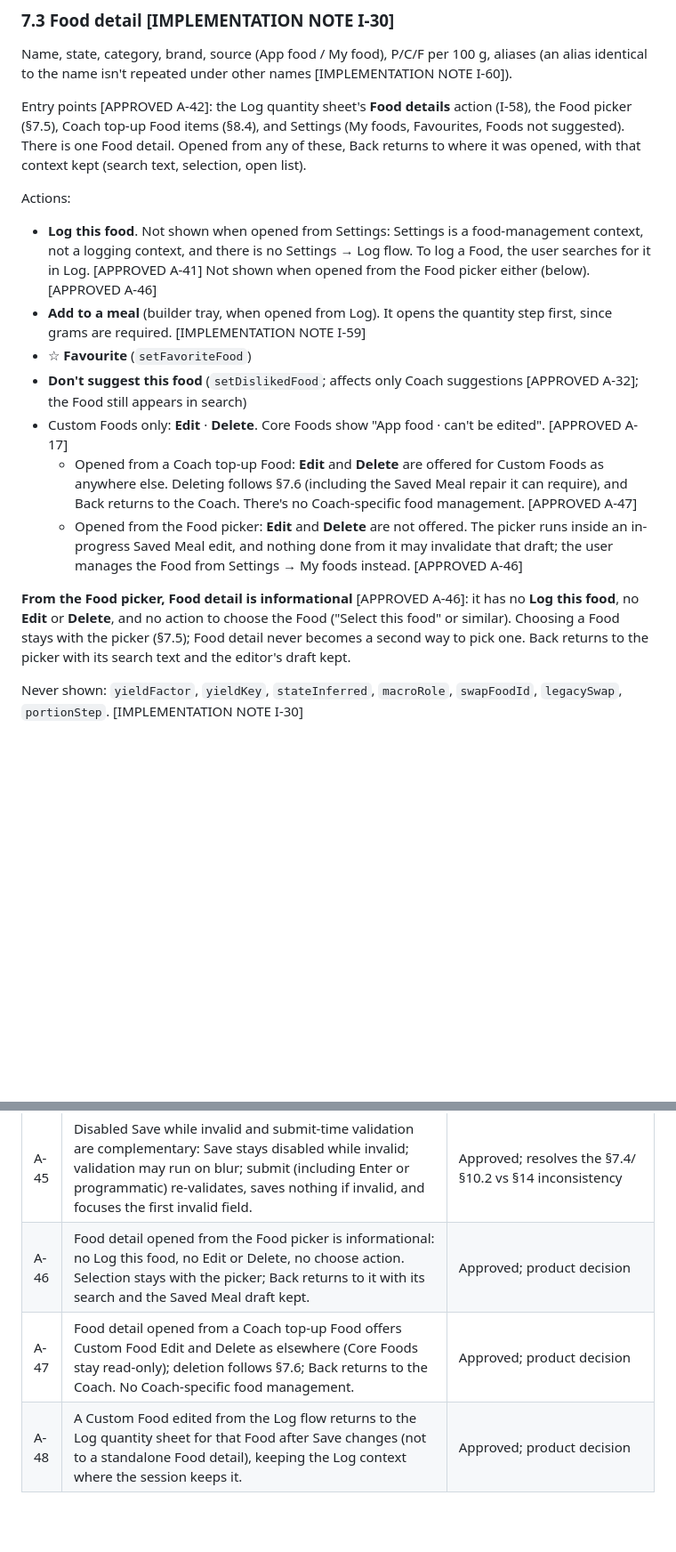
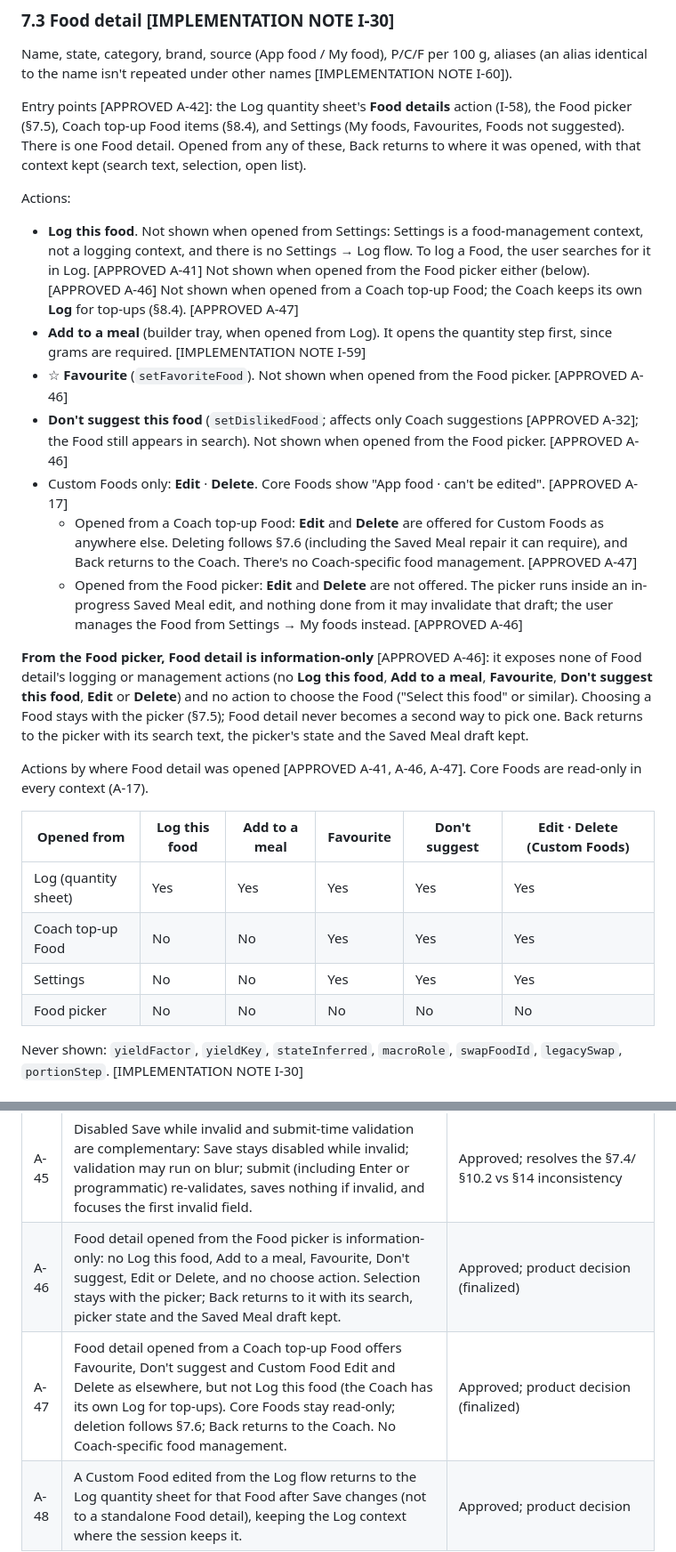
Before and after one commit to karlee425/meal_tracking, a Markdown page: V2_UI_CONTRACT.md, 2 parts joined by grey strips. Shown at 89% size. Drawn GitHub-style; blank space fills up the shorter version.

Commit message:
Finalize Food picker detail contract
Contract-only change to V2_UI_CONTRACT.md. No application behaviour changes.

Food detail opened from the Meals Food picker is information-only. It shows
none of Log this food, Add to a meal, Favourite, Don't suggest, Edit or
Delete, and has no choose action. The picker keeps responsibility for
selection, and Back returns to it with its search, picker state and the
Saved Meal draft kept (A-46).

Food detail opened from a Coach top-up Food shows Favourite, Don't suggest
and Custom Food Edit/Delete, but not Log this food; the Coach keeps its own
Log for top-ups (A-47).

§7.3 gains an actions-by-context table:
- Log: all actions.
- Coach and Settings: no Log this food or Add to a meal.
- Food picker: none.
Core Foods are read-only everywhere.

Sections: status line, §7.3, §7.5 and §18 (A-46, A-47).

Co-Authored-By: Claude Opus 5.5 <noreply@anthropic.com>
Claude-Session: https://claude.ai/code/session_01TiVLAJVPFVtEPzdbcH4Cgo

```diff
--- a/V2_UI_CONTRACT.md
+++ b/V2_UI_CONTRACT.md
@@ -508,15 +508,24 @@ Entry points [APPROVED A-42]: the Log quantity sheet's **Food details** action (
 
 Actions:
 
-- **Log this food**. Not shown when opened from Settings: Settings is a food-management context, not a logging context, and there is no Settings → Log flow. To log a Food, the user searches for it in Log. [APPROVED A-41] Not shown when opened from the Food picker either (below). [APPROVED A-46]
+- **Log this food**. Not shown when opened from Settings: Settings is a food-management context, not a logging context, and there is no Settings → Log flow. To log a Food, the user searches for it in Log. [APPROVED A-41] Not shown when opened from the Food picker either (below). [APPROVED A-46] Not shown when opened from a Coach top-up Food; the Coach keeps its own **Log** for top-ups (§8.4). [APPROVED A-47]
 - **Add to a meal** (builder tray, when opened from Log). It opens the quantity step first, since grams are required. [IMPLEMENTATION NOTE I-59]
-- ☆ **Favourite** (`setFavoriteFood`)
-- **Don't suggest this food** (`setDislikedFood`; affects only Coach suggestions [APPROVED A-32]; the Food still appears in search)
+- ☆ **Favourite** (`setFavoriteFood`). Not shown when opened from the Food picker. [APPROVED A-46]
+- **Don't suggest this food** (`setDislikedFood`; affects only Coach suggestions [APPROVED A-32]; the Food still appears in search). Not shown when opened from the Food picker. [APPROVED A-46]
 - Custom Foods only: **Edit** · **Delete**. Core Foods show "App food · can't be edited". [APPROVED A-17]
   - Opened from a Coach top-up Food: **Edit** and **Delete** are offered for Custom Foods as anywhere else. Deleting follows §7.6 (including the Saved Meal repair it can require), and Back returns to the Coach. There's no Coach-specific food management. [APPROVED A-47]
   - Opened from the Food picker: **Edit** and **Delete** are not offered. The picker runs inside an in-progress Saved Meal edit, and nothing done from it may invalidate that draft; the user manages the Food from Settings → My foods instead. [APPROVED A-46]
 
-**From the Food picker, Food detail is informational** [APPROVED A-46]: it has no **Log this food**, no **Edit** or **Delete**, and no action to choose the Food ("Select this food" or similar). Choosing a Food stays with the picker (§7.5); Food detail never becomes a second way to pick one. Back returns to the picker with its search text and the editor's draft kept.
+**From the Food picker, Food detail is information-only** [APPROVED A-46]: it exposes none of Food detail's logging or management actions (no **Log this food**, **Add to a meal**, **Favourite**, **Don't suggest this food**, **Edit** or **Delete**) and no action to choose the Food ("Select this food" or similar). Choosing a Food stays with the picker (§7.5); Food detail never becomes a second way to pick one. Back returns to the picker with its search text, the picker's state and the Saved Meal draft kept.
+
+Actions by where Food detail was opened [APPROVED A-41, A-46, A-47]. Core Foods are read-only in every context (A-17).
+
+| Opened from | Log this food | Add to a meal | Favourite | Don't suggest | Edit · Delete (Custom Foods) |
+|---|---|---|---|---|---|
+| Log (quantity sheet) | Yes | Yes | Yes | Yes | Yes |
+| Coach top-up Food | No | No | Yes | Yes | Yes |
+| Settings | No | No | Yes | Yes | Yes |
+| Food picker | No | No | No | No | No |
 
 Never shown: `yieldFactor`, `yieldKey`, `stateInferred`, `macroRole`, `swapFoodId`, `legacySwap`, `portionStep`. [IMPLEMENTATION NOTE I-30]
 
@@ -989,8 +998,8 @@ These are enforced by existing tests once the UI directory is classified as `run
 | A-43 | A Custom Food deleted while in the meal tray stays as a row marked "No longer available" (user-facing name, never an ID), with Remove; the tray can't be logged until it's removed; the rest of the tray is kept; nothing stored changes. | Approved; product decision D4 |
 | A-44 | The About app version comes from one authoritative repository version source, never a second hand-maintained constant. Until such a source exists, About shows "Version unavailable"; no version number is invented and the data format version is never shown as the app version. | Approved; product decision D2 (extended) |
 | A-45 | Disabled Save while invalid and submit-time validation are complementary: Save stays disabled while invalid; validation may run on blur; submit (including Enter or programmatic) re-validates, saves nothing if invalid, and focuses the first invalid field. | Approved; resolves the §7.4/§10.2 vs §14 inconsistency |
-| A-46 | Food detail opened from the Food picker is informational: no Log this food, no Edit or Delete, no choose action. Selection stays with the picker; Back returns to it with its search and the Saved Meal draft kept. | Approved; product decision |
-| A-47 | Food detail opened from a Coach top-up Food offers Custom Food Edit and Delete as elsewhere (Core Foods stay read-only); deletion follows §7.6; Back returns to the Coach. No Coach-specific food management. | Approved; product decision |
+| A-46 | Food detail opened from the Food picker is information-only: no Log this food, Add to a meal, Favourite, Don't suggest, Edit or Delete, and no choose action. Selection stays with the picker; Back returns to it with its search, picker state and the Saved Meal draft kept. | Approved; product decision (finalized) |
+| A-47 | Food detail opened from a Coach top-up Food offers Favourite, Don't suggest and Custom Food Edit and Delete as elsewhere, but not Log this food (the Coach has its own Log for top-ups). Core Foods stay read-only; deletion follows §7.6; Back returns to the Coach. No Coach-specific food management. | Approved; product decision (finalized) |
 | A-48 | A Custom Food edited from the Log flow returns to the Log quantity sheet for that Food after Save changes (not to a standalone Food detail), keeping the Log context where the session keeps it. | Approved; product decision |
 
 ---
```
Also changed, not shown: other parts of V2_UI_CONTRACT.md (+2 -2 lines).
